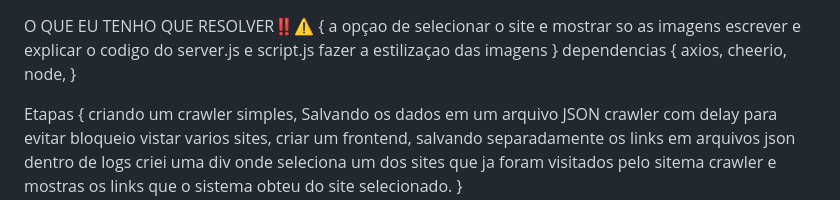
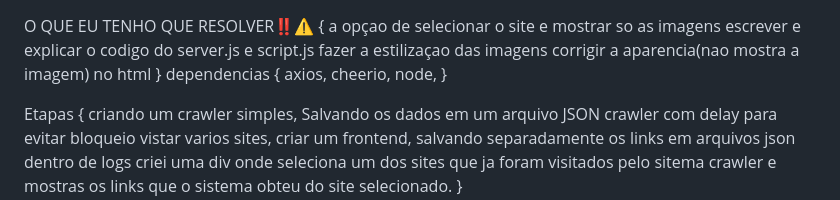
Before and after one commit to Ybrittoom/crawler_example, a Markdown page: introducao.md, the part around the change. Rendered like a GitHub page.

Commit message:
dia 02/05/25 17:54

```diff
--- a/introducao.md
+++ b/introducao.md
@@ -3,6 +3,7 @@ O QUE EU TENHO QUE RESOLVER‼️⚠️ {
     a opçao de selecionar o site e mostrar so as imagens
     escrever e explicar o codigo do server.js e script.js
     fazer a estilizaçao das imagens
+    corrigir a aparencia(nao mostra a imagem) no html
 }
 dependencias {
     axios,
```
